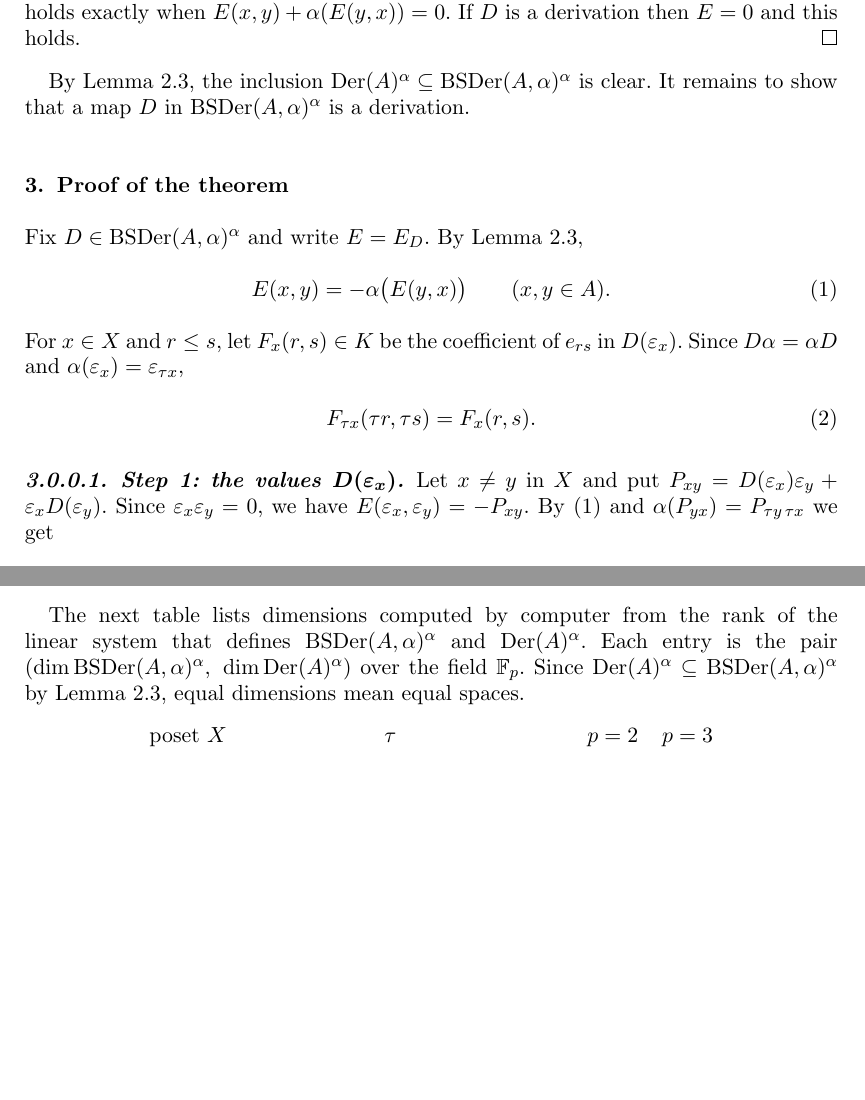
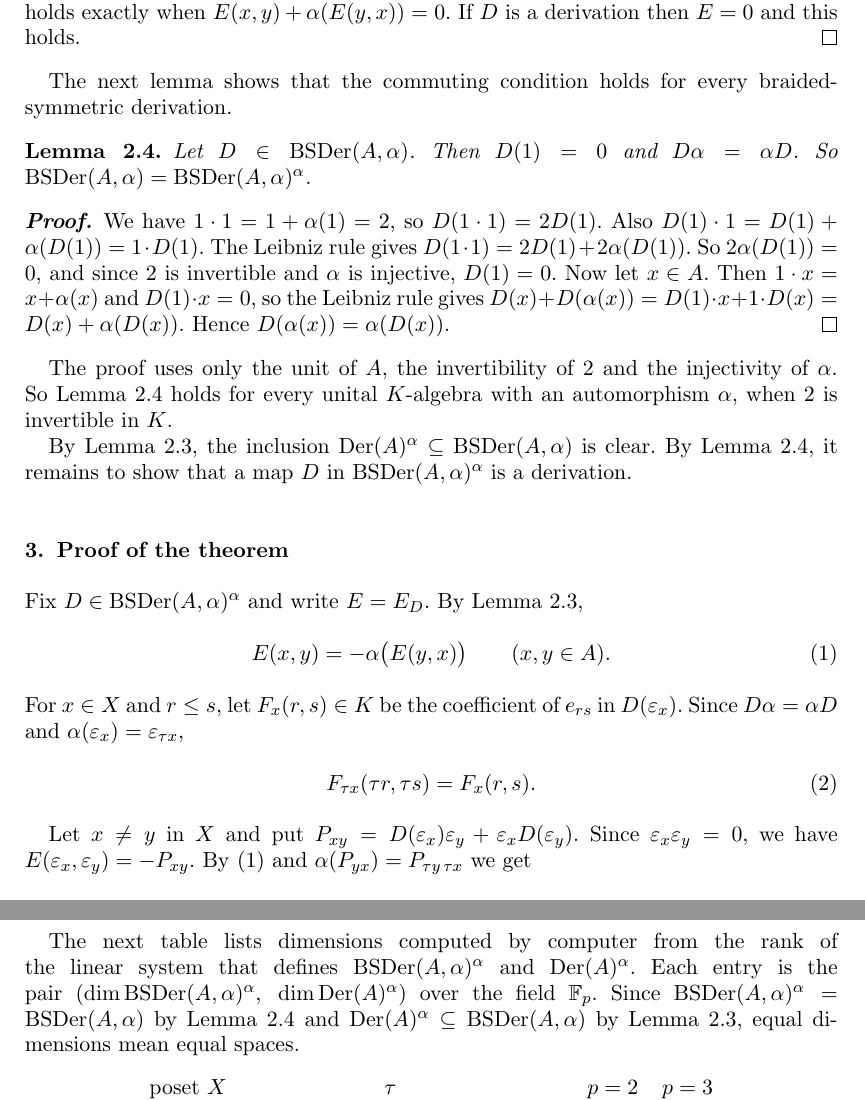
Before and after one commit to abderrahim-lectures/braided-sym-inc, a LaTeX document (paper/braided-sym-inc.tex): two parts of pages 3 and 5 of 6 before the commit and two parts of pages 3 and 6 of 6 after it, joined at a grey line, cut so that both start at the same text, the shorter picture padded with empty space. Compiled offline with pdfLaTeX.

Commit message:
braided-sym-inc v5: referee report (pasted by the owner) observed that the commuting condition of Theorem 1.1 is redundant; checked by hand and in Lean (Criterion.lean: bs_map_one,...
v5: stronger Theorem 1.1, short note under a new title

```diff
--- a/paper/braided-sym-inc.tex
+++ b/paper/braided-sym-inc.tex
@@ -173,8 +176,29 @@ So the Leibniz rule holds exactly when $E(x,y) + \alpha(E(y,x)) = 0$.
 If $D$ is a derivation then $E = 0$ and this holds.
 \end{proof}
 
-By Lemma~\ref{lem:criterion}, the inclusion $\Der(A)^\alpha \subseteq \BSDer(A,\alpha)^\alpha$ is clear.
-It remains to show that a map $D$ in $\BSDer(A,\alpha)^\alpha$ is a derivation. % claim-ok: states what the next section proves
+The next lemma shows that the commuting condition holds for every braided-symmetric derivation. % claim-ok: linking sentence
+
+\begin{lemma}\label{lem:commute}
+Let $D \in \BSDer(A,\alpha)$.
+Then $D(1) = 0$ and $D\alpha = \alpha D$.
+So $\BSDer(A,\alpha) = \BSDer(A,\alpha)^\alpha$.
+\end{lemma}
+
+\begin{proof}
+We have $1 \cdot 1 = 1 + \alpha(1) = 2$, so $D(1 \cdot 1) = 2D(1)$.
+Also $D(1) \cdot 1 = D(1) + \alpha(D(1)) = 1 \cdot D(1)$.
+The Leibniz rule gives $D(1 \cdot 1) = 2D(1) + 2\alpha(D(1))$.
+So $2\alpha(D(1)) = 0$, and since $2$ is invertible and $\alpha$ is injective, $D(1) = 0$.
+Now let $x \in A$.
+Then $1 \cdot x = x + \alpha(x)$ and $D(1) \cdot x = 0$, so the Leibniz rule gives $D(x) + D(\alpha(x)) = D(1) \cdot x + 1 \cdot D(x) = D(x) + \alpha(D(x))$.
+Hence $D(\alpha(x)) = \alpha(D(x))$.
+\end{proof}
+
+The proof uses only the unit of $A$, the invertibility of $2$ and the injectivity of $\alpha$. % claim-ok: describes the proof just above
+So Lemma~\ref{lem:commute} holds for every unital $K$-algebra with an automorphism $\alpha$, when $2$ is invertible in $K$. % ours: the remark describes the lemma proved just above
+
+By Lemma~\ref{lem:criterion}, the inclusion $\Der(A)^\alpha \subseteq \BSDer(A,\alpha)$ is clear.
+By Lemma~\ref{lem:commute}, it remains to show that a map $D$ in $\BSDer(A,\alpha)^\alpha$ is a derivation. % claim-ok: states what the next section proves
 
 \section{Proof of the theorem}\label{sec:proof}
 
@@ -188,8 +212,6 @@ Since $D\alpha = \alpha D$ and $\alpha(\varepsilon_x) = \varepsilon_{\tau x}$,
 \begin{equation}\label{eq:equi}
 F_{\tau x}(\tau r, \tau s) = F_x(r,s).
 \end{equation}
-
-\paragraph{Step 1: the values $D(\varepsilon_x)$}
 
 Let $x \ne y$ in $X$ and put $P_{xy} = D(\varepsilon_x)\varepsilon_y + \varepsilon_x D(\varepsilon_y)$.
 Since $\varepsilon_x\varepsilon_y = 0$, we have $E(\varepsilon_x,\varepsilon_y) = -P_{xy}$.
@@ -346,7 +369,7 @@ So $D$ is not a derivation.
 
 The next table lists dimensions computed by computer from the rank of the linear system that defines $\BSDer(A,\alpha)^\alpha$ and $\Der(A)^\alpha$. % claim-ok: computed in Dimensions.lean, recorded in formalization-debt.md
 Each entry is the pair $(\dim\BSDer(A,\alpha)^\alpha,\ \dim\Der(A)^\alpha)$ over the field $\mathbb{F}_p$. % claim-ok: definition of the table entries
-Since $\Der(A)^\alpha \subseteq \BSDer(A,\alpha)^\alpha$ by Lemma~\ref{lem:criterion}, equal dimensions mean equal spaces.
+Since $\BSDer(A,\alpha)^\alpha = \BSDer(A,\alpha)$ by Lemma~\ref{lem:commute} and $\Der(A)^\alpha \subseteq \BSDer(A,\alpha)$ by Lemma~\ref{lem:criterion}, equal dimensions mean equal spaces.
 
 \begin{center}
 \begin{tabular}{l l c c}
```
Also changed, not shown: README.md, paper/latexmkrc, pdf/braided-sym-inc-v3.pdf (deleted), pdf/braided-sym-inc-v5.pdf (added), paper/braided-sym-inc.tex (32 more changed lines), 2 other files.
